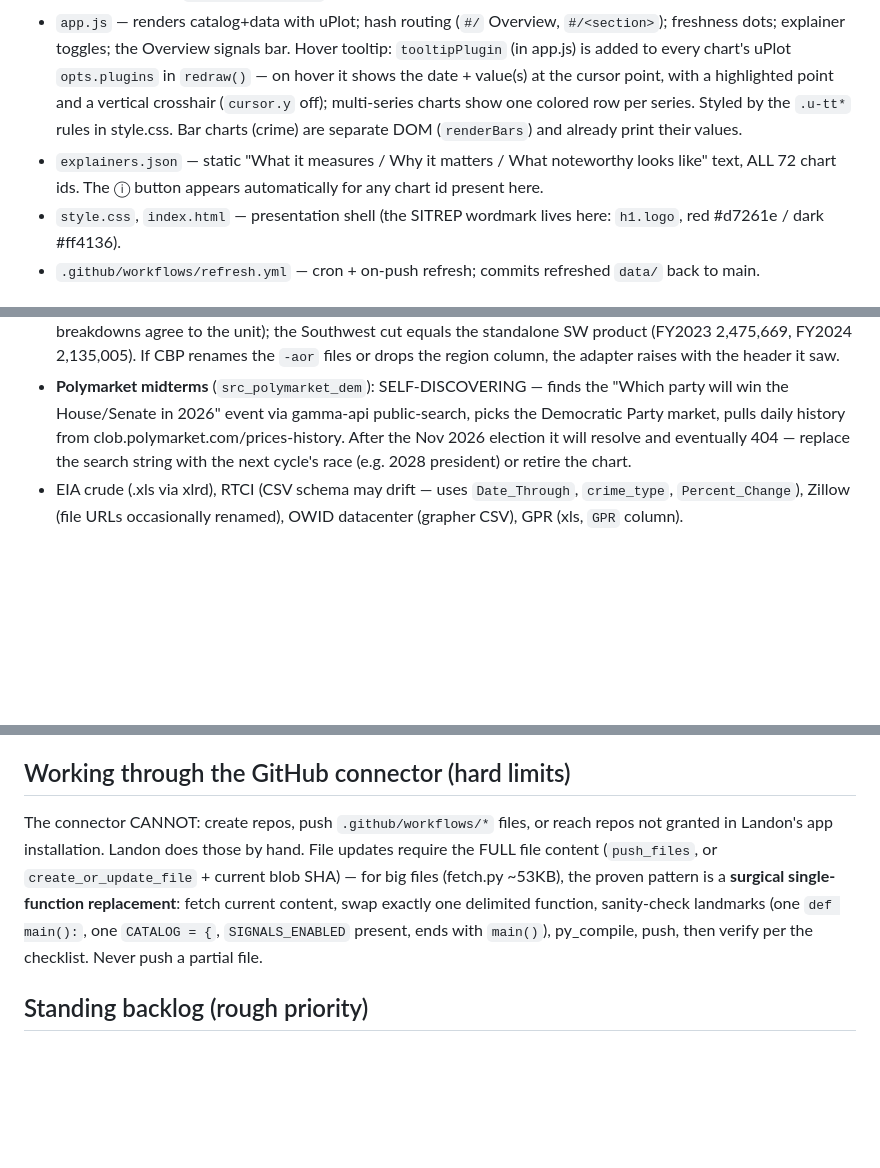
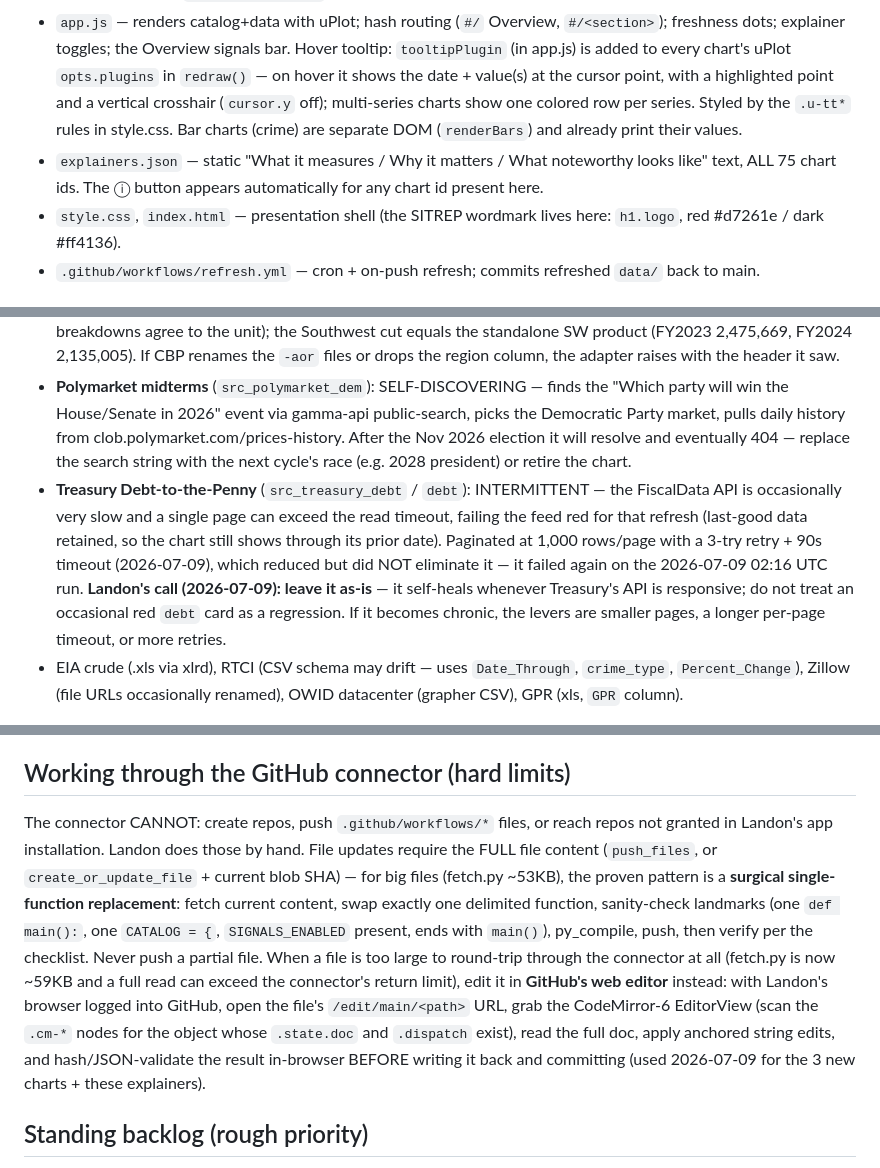
Before and after one commit to lkbell/sit-rep, a Markdown page: MAINTENANCE.md, 3 parts joined by grey strips. GitHub-like rendering; blank space fills up the shorter version.

Commit message:
Runbook: document debt feed as intermittent watch-item (leave as-is per Landon); 72->75 charts; add web-editor commit path for oversized files

```diff
--- a/MAINTENANCE.md
+++ b/MAINTENANCE.md
@@ -10,7 +10,7 @@ Live site: **https://lkbell.github.io/sit-rep/** — 72 indicator charts, 10 dom
 
 - `pipeline/fetch.py` — everything data: the CATALOG dict (one entry per chart: source, transform, unit, freshness window `exp`, note) + per-source adapters + transforms + the SIGNALS rules (`compute_signals`). Emits `data/<id>.json` per chart, `data/catalog.json` (drives the site), `data/manifest.json` (per-chart status/freshness), `data/signals.json` (early-warning rules).
 - `app.js` — renders catalog+data with uPlot; hash routing (`#/` Overview, `#/<section>`); freshness dots; explainer toggles; the Overview signals bar. Hover tooltip: `tooltipPlugin` (in app.js) is added to every chart's uPlot `opts.plugins` in `redraw()` — on hover it shows the date + value(s) at the cursor point, with a highlighted point and a vertical crosshair (`cursor.y` off); multi-series charts show one colored row per series. Styled by the `.u-tt*` rules in style.css. Bar charts (crime) are separate DOM (`renderBars`) and already print their values.
-- `explainers.json` — static "What it measures / Why it matters / What noteworthy looks like" text, ALL 72 chart ids. The ⓘ button appears automatically for any chart id present here.
+- `explainers.json` — static "What it measures / Why it matters / What noteworthy looks like" text, ALL 75 chart ids. The ⓘ button appears automatically for any chart id present here.
 - `style.css`, `index.html` — presentation shell (the SITREP wordmark lives here: `h1.logo`, red #d7261e / dark #ff4136).
 - `.github/workflows/refresh.yml` — cron + on-push refresh; commits refreshed `data/` back to main.
 
@@ -30,6 +30,7 @@ Seven calibrated early-warning rules computed by `compute_signals()` in fetch.py
 - **VoteHub approval** (`src_votehub_approval`): keyless JSON at api.votehub.com/polls?poll_type=approval. We compute an unweighted 14-day trailing mean of all 'Donald Trump' subject polls, stepped weekly. If the API dies, candidate replacements: Datawrapper datasets behind public trackers, or Wikipedia approval tables. Subject string must change with any new president.
 - **CBP monthly border encounters** (`src_cbp_monthly` / `border_monthly`, added 2026-07-08): SELF-DISCOVERING — scrapes the CBP Public Data Portal page `document/stats/nationwide-encounters` for the "Nationwide Encounters by Area of Responsibility" (`-aor`) CSVs, keeps the newest file per fiscal-year range (rolling `fy23-fy26-<mon>` file + the FY20/FY21/FY22 archives), merges them (newer revisions win) and sums Encounter Count to monthly totals back to Oct 2019. Two series: Nationwide (all rows) and Southwest land border (the "Southwest Land Border" region rows). Parse quirks: the current FY is labeled e.g. `2026 (FYTD)`; fiscal Oct–Dec map to the prior calendar year; parse with `csv.reader` (the Citizenship column contains quoted commas). The archive files sit under a DIFFERENT path shape (`/files/assets/documents/<folder>/…`) than the rolling file (`/files/<folder>/…`), so the per-range folder is taken as the last path segment before the filename — miss this and the FY20 archive is silently dropped (series starts FY2021 instead of FY2020). Validation: the sums reproduce CBP’s published figures exactly — nationwide FY2023 = 3,201,144 (and the independent `-aor`/`-state` breakdowns agree to the unit); the Southwest cut equals the standalone SW product (FY2023 2,475,669, FY2024 2,135,005). If CBP renames the `-aor` files or drops the region column, the adapter raises with the header it saw.
 - **Polymarket midterms** (`src_polymarket_dem`): SELF-DISCOVERING — finds the "Which party will win the House/Senate in 2026" event via gamma-api public-search, picks the Democratic Party market, pulls daily history from clob.polymarket.com/prices-history. After the Nov 2026 election it will resolve and eventually 404 — replace the search string with the next cycle's race (e.g. 2028 president) or retire the chart.
+- **Treasury Debt-to-the-Penny** (`src_treasury_debt` / `debt`): INTERMITTENT — the FiscalData API is occasionally very slow and a single page can exceed the read timeout, failing the feed red for that refresh (last-good data retained, so the chart still shows through its prior date). Paginated at 1,000 rows/page with a 3-try retry + 90s timeout (2026-07-09), which reduced but did NOT eliminate it — it failed again on the 2026-07-09 02:16 UTC run. **Landon's call (2026-07-09): leave it as-is** — it self-heals whenever Treasury's API is responsive; do not treat an occasional red `debt` card as a regression. If it becomes chronic, the levers are smaller pages, a longer per-page timeout, or more retries.
 - EIA crude (.xls via xlrd), RTCI (CSV schema may drift — uses `Date_Through`, `crime_type`, `Percent_Change`), Zillow (file URLs occasionally renamed), OWID datacenter (grapher CSV), GPR (xls, `GPR` column).
 
 **Curated annual series** (in `pipeline/manual/`, values must be verified against the actual release before updating): FBI murder rate (fall) · CDC fertility / life expectancy / marriage (spring–summer) · Gallup trust in media (Sept–Oct) · CBP border FY totals (Oct–Nov). Their dots age to amber automatically if an update is missed (per-chart `exp`).
@@ -45,7 +46,7 @@ Seven calibrated early-warning rules computed by `compute_signals()` in fetch.py
 
 ## Working through the GitHub connector (hard limits)
 
-The connector CANNOT: create repos, push `.github/workflows/*` files, or reach repos not granted in Landon's app installation. Landon does those by hand. File updates require the FULL file content (`push_files`, or `create_or_update_file` + current blob SHA) — for big files (fetch.py ~53KB), the proven pattern is a **surgical single-function replacement**: fetch current content, swap exactly one delimited function, sanity-check landmarks (one `def main():`, one `CATALOG = {`, `SIGNALS_ENABLED` present, ends with `main()`), py_compile, push, then verify per the checklist. Never push a partial file.
+The connector CANNOT: create repos, push `.github/workflows/*` files, or reach repos not granted in Landon's app installation. Landon does those by hand. File updates require the FULL file content (`push_files`, or `create_or_update_file` + current blob SHA) — for big files (fetch.py ~53KB), the proven pattern is a **surgical single-function replacement**: fetch current content, swap exactly one delimited function, sanity-check landmarks (one `def main():`, one `CATALOG = {`, `SIGNALS_ENABLED` present, ends with `main()`), py_compile, push, then verify per the checklist. Never push a partial file. When a file is too large to round-trip through the connector at all (fetch.py is now ~59KB and a full read can exceed the connector's return limit), edit it in **GitHub's web editor** instead: with Landon's browser logged into GitHub, open the file's `/edit/main/<path>` URL, grab the CodeMirror-6 EditorView (scan the `.cm-*` nodes for the object whose `.state.doc` and `.dispatch` exist), read the full doc, apply anchored string edits, and hash/JSON-validate the result in-browser BEFORE writing it back and committing (used 2026-07-09 for the 3 new charts + these explainers).
 
 ## Standing backlog (rough priority)
 
```
Also changed, not shown: other parts of MAINTENANCE.md (+1 -1 lines).
